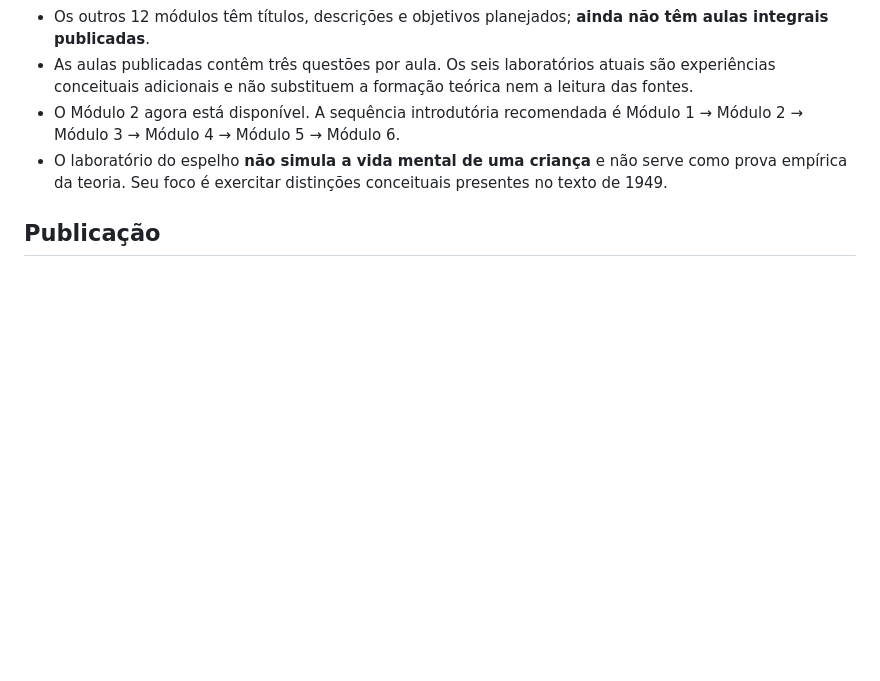
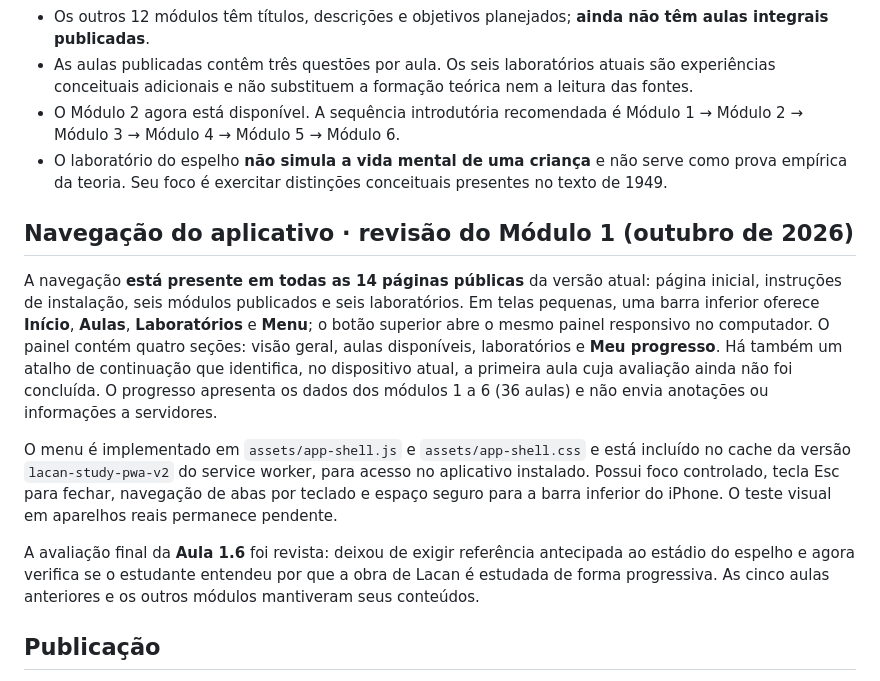
Before and after one commit to pscfredteixeira/lacan, a Markdown page: README.md, the part around the change. Drawn GitHub-style; blank space fills up the shorter version.

Commit message:
docs(app): record mobile bottom navigation, study progress, offline shell and revised final Module 1 quiz

```diff
--- a/README.md
+++ b/README.md
@@ -81,6 +81,14 @@ O site também funciona como **aplicativo web instalável**, sem App Store nem h
 - O Módulo 2 agora está disponível. A sequência introdutória recomendada é Módulo 1 → Módulo 2 → Módulo 3 → Módulo 4 → Módulo 5 → Módulo 6.
 - O laboratório do espelho **não simula a vida mental de uma criança** e não serve como prova empírica da teoria. Seu foco é exercitar distinções conceituais presentes no texto de 1949.
 
+## Navegação do aplicativo · revisão do Módulo 1 (outubro de 2026)
+
+A navegação **está presente em todas as 14 páginas públicas** da versão atual: página inicial, instruções de instalação, seis módulos publicados e seis laboratórios. Em telas pequenas, uma barra inferior oferece **Início**, **Aulas**, **Laboratórios** e **Menu**; o botão superior abre o mesmo painel responsivo no computador. O painel contém quatro seções: visão geral, aulas disponíveis, laboratórios e **Meu progresso**. Há também um atalho de continuação que identifica, no dispositivo atual, a primeira aula cuja avaliação ainda não foi concluída. O progresso apresenta os dados dos módulos 1 a 6 (36 aulas) e não envia anotações ou informações a servidores.
+
+O menu é implementado em `assets/app-shell.js` e `assets/app-shell.css` e está incluído no cache da versão `lacan-study-pwa-v2` do service worker, para acesso no aplicativo instalado. Possui foco controlado, tecla Esc para fechar, navegação de abas por teclado e espaço seguro para a barra inferior do iPhone. O teste visual em aparelhos reais permanece pendente.
+
+A avaliação final da **Aula 1.6** foi revista: deixou de exigir referência antecipada ao estádio do espelho e agora verifica se o estudante entendeu por que a obra de Lacan é estudada de forma progressiva. As cinco aulas anteriores e os outros módulos mantiveram seus conteúdos.
+
 ## Publicação
 
 O site é estático e compatível com GitHub Pages. Em **Settings → Pages**, selecionar **Deploy from a branch → main → /(root)**. Após cada atualização na branch `main`, o GitHub Pages deve republicar o conteúdo automaticamente.
```
